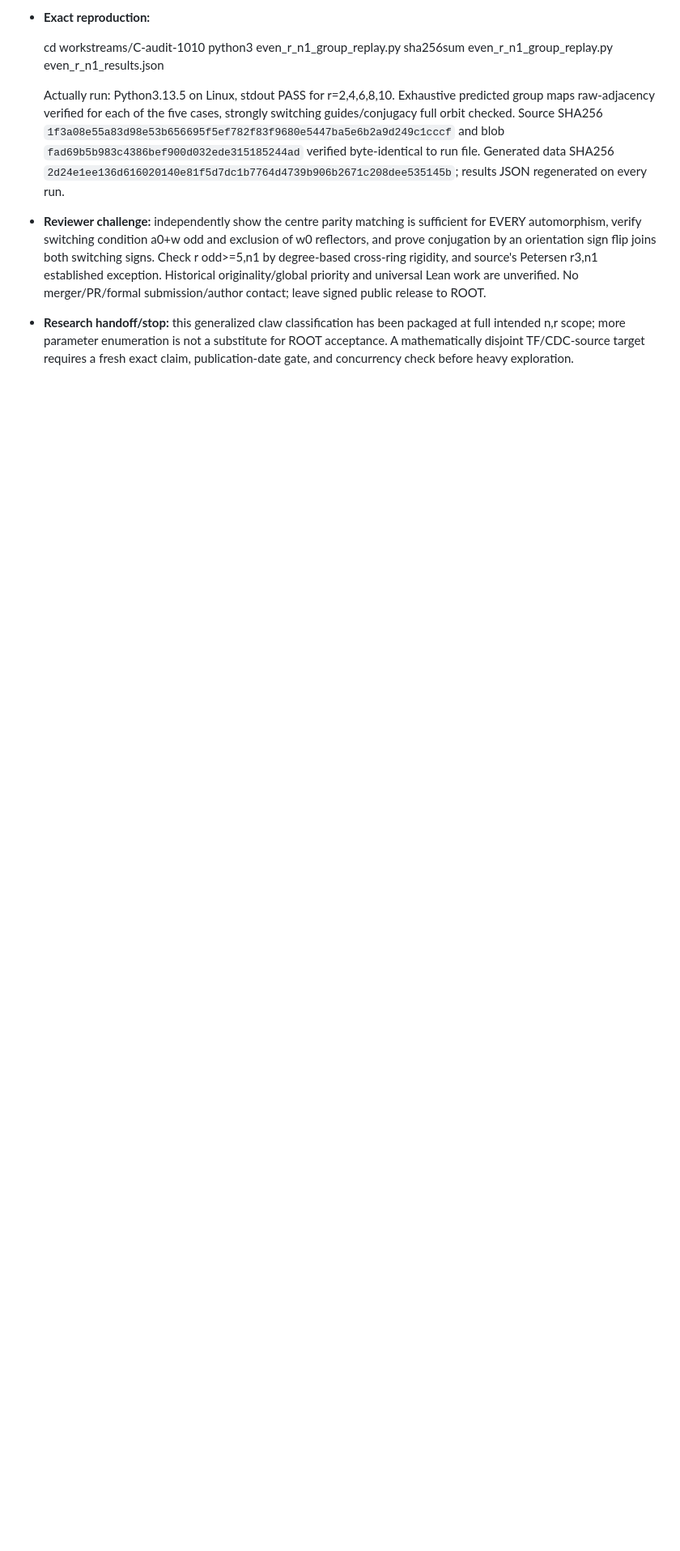
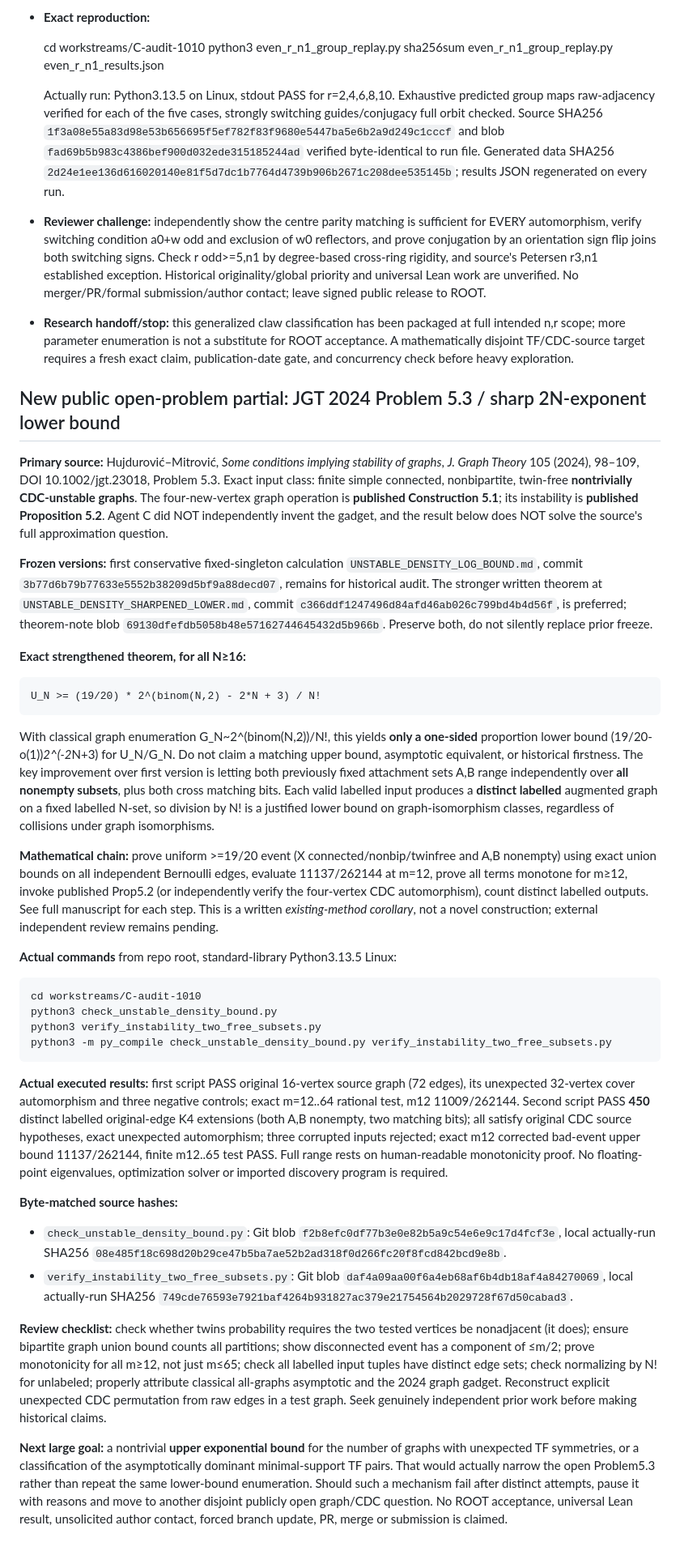
Before and after one commit to mio-qwq/math, a Markdown page: workstreams/C-audit-1010/HANDOFF.md, the part around the change. Shown at 81% size. Drawn GitHub-style; blank space fills up the shorter version.

Commit message:
C-audit: hand off stronger instability count lower bound and exact reproducibility receipts

```diff
--- a/workstreams/C-audit-1010/HANDOFF.md
+++ b/workstreams/C-audit-1010/HANDOFF.md
@@ -84,3 +84,35 @@ The checkers use only the Python standard library (tested CPython 3.13.5). Each
   Actually run: Python3.13.5 on Linux, stdout PASS for r=2,4,6,8,10. Exhaustive predicted group maps raw-adjacency verified for each of the five cases, strongly switching guides/conjugacy full orbit checked. Source SHA256 `1f3a08e55a83d98e53b656695f5ef782f83f9680e5447ba5e6b2a9d249c1cccf` and blob `fad69b5b983c4386bef900d032ede315185244ad` verified byte-identical to run file. Generated data SHA256 `2d24e1ee136d616020140e81f5d7dc1b7764d4739b906b2671c208dee535145b`; results JSON regenerated on every run.
 - **Reviewer challenge:** independently show the centre parity matching is sufficient for EVERY automorphism, verify switching condition a0+w odd and exclusion of w0 reflectors, and prove conjugation by an orientation sign flip joins both switching signs. Check r odd>=5,n1 by degree-based cross-ring rigidity, and source's Petersen r3,n1 established exception. Historical originality/global priority and universal Lean work are unverified. No merger/PR/formal submission/author contact; leave signed public release to ROOT.
 - **Research handoff/stop:** this generalized claw classification has been packaged at full intended n,r scope; more parameter enumeration is not a substitute for ROOT acceptance. A mathematically disjoint TF/CDC-source target requires a fresh exact claim, publication-date gate, and concurrency check before heavy exploration.
+
+
+## New public open-problem partial: JGT 2024 Problem 5.3 / sharp 2N-exponent lower bound
+
+**Primary source:** Hujdurović–Mitrović, *Some conditions implying stability of graphs*, *J. Graph Theory* 105 (2024), 98–109, DOI 10.1002/jgt.23018, Problem 5.3. Exact input class: finite simple connected, nonbipartite, twin-free **nontrivially CDC-unstable graphs**. The four-new-vertex graph operation is **published Construction 5.1**; its instability is **published Proposition 5.2**. Agent C did NOT independently invent the gadget, and the result below does NOT solve the source's full approximation question.
+
+**Frozen versions:** first conservative fixed-singleton calculation `UNSTABLE_DENSITY_LOG_BOUND.md`, commit `3b77d6b79b77633e5552b38209d5bf9a88decd07`, remains for historical audit. The stronger written theorem at `UNSTABLE_DENSITY_SHARPENED_LOWER.md`, commit `c366ddf1247496d84afd46ab026c799bd4b4d56f`, is preferred; theorem-note blob `69130dfefdb5058b48e57162744645432d5b966b`. Preserve both, do not silently replace prior freeze.
+
+**Exact strengthened theorem, for all N≥16:**
+
+    U_N >= (19/20) * 2^(binom(N,2) - 2*N + 3) / N!
+
+With classical graph enumeration G_N~2^(binom(N,2))/N!, this yields **only a one-sided** proportion lower bound (19/20-o(1))*2^(-2*N+3) for U_N/G_N. Do not claim a matching upper bound, asymptotic equivalent, or historical firstness. The key improvement over first version is letting both previously fixed attachment sets A,B range independently over **all nonempty subsets**, plus both cross matching bits. Each valid labelled input produces a **distinct labelled** augmented graph on a fixed labelled N-set, so division by N! is a justified lower bound on graph-isomorphism classes, regardless of collisions under graph isomorphisms.
+
+**Mathematical chain:** prove uniform >=19/20 event (X connected/nonbip/twinfree and A,B nonempty) using exact union bounds on all independent Bernoulli edges, evaluate 11137/262144 at m=12, prove all terms monotone for m≥12, invoke published Prop5.2 (or independently verify the four-vertex CDC automorphism), count distinct labelled outputs. See full manuscript for each step. This is a written *existing-method corollary*, not a novel construction; external independent review remains pending.
+
+**Actual commands** from repo root, standard-library Python3.13.5 Linux:
+
+    cd workstreams/C-audit-1010
+    python3 check_unstable_density_bound.py
+    python3 verify_instability_two_free_subsets.py
+    python3 -m py_compile check_unstable_density_bound.py verify_instability_two_free_subsets.py
+
+**Actual executed results:** first script PASS original 16-vertex source graph (72 edges), its unexpected 32-vertex cover automorphism and three negative controls; exact m=12..64 rational test, m12 11009/262144. Second script PASS **450** distinct labelled original-edge K4 extensions (both A,B nonempty, two matching bits); all satisfy original CDC source hypotheses, exact unexpected automorphism; three corrupted inputs rejected; exact m12 corrected bad-event upper bound 11137/262144, finite m12..65 test PASS. Full range rests on human-readable monotonicity proof. No floating-point eigenvalues, optimization solver or imported discovery program is required.
+
+**Byte-matched source hashes:**
+- `check_unstable_density_bound.py`: Git blob `f2b8efc0df77b3e0e82b5a9c54e6e9c17d4fcf3e`, local actually-run SHA256 `08e485f18c698d20b29ce47b5ba7ae52b2ad318f0d266fc20f8fcd842bcd9e8b`.
+- `verify_instability_two_free_subsets.py`: Git blob `daf4a09aa00f6a4eb68af6b4db18af4a84270069`, local actually-run SHA256 `749cde76593e7921baf4264b931827ac379e21754564b2029728f67d50cabad3`.
+
+**Review checklist:** check whether twins probability requires the two tested vertices be nonadjacent (it does); ensure bipartite graph union bound counts all partitions; show disconnected event has a component of ≤m/2; prove monotonicity for all m≥12, not just m≤65; check all labelled input tuples have distinct edge sets; check normalizing by N! for unlabeled; properly attribute classical all-graphs asymptotic and the 2024 graph gadget. Reconstruct explicit unexpected CDC permutation from raw edges in a test graph. Seek genuinely independent prior work before making historical claims.
+
+**Next large goal:** a nontrivial **upper exponential bound** for the number of graphs with unexpected TF symmetries, or a classification of the asymptotically dominant minimal-support TF pairs. That would actually narrow the open Problem5.3 rather than repeat the same lower-bound enumeration. Should such a mechanism fail after distinct attempts, pause it with reasons and move to another disjoint publicly open graph/CDC question. No ROOT acceptance, universal Lean result, unsolicited author contact, forced branch update, PR, merge or submission is claimed.
```
